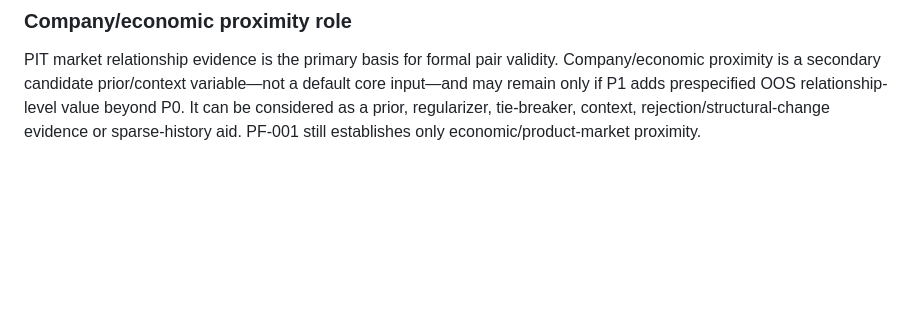
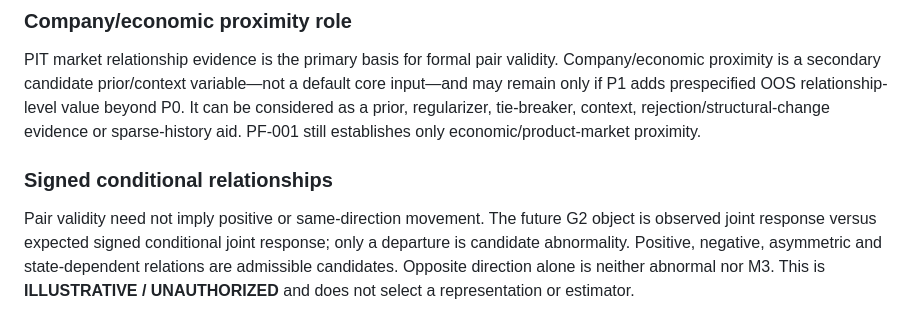
Before and after one commit to reinafeng2006/Mechanism-Aware-Statistical-Arbitrage, a Markdown page: learning/RESEARCH_KNOWLEDGE_MAP.md, the part around the change. Drawn GitHub-style; blank space fills up the shorter version.

```diff
--- a/learning/RESEARCH_KNOWLEDGE_MAP.md
+++ b/learning/RESEARCH_KNOWLEDGE_MAP.md
@@ -77,3 +77,7 @@ Industry information supplies economically meaningful dimensions and relationshi
 ### Company/economic proximity role
 
 PIT market relationship evidence is the primary basis for formal pair validity. Company/economic proximity is a secondary candidate prior/context variable—not a default core input—and may remain only if P1 adds prespecified OOS relationship-level value beyond P0. It can be considered as a prior, regularizer, tie-breaker, context, rejection/structural-change evidence or sparse-history aid. PF-001 still establishes only economic/product-market proximity.
+
+### Signed conditional relationships
+
+Pair validity need not imply positive or same-direction movement. The future G2 object is observed joint response versus expected signed conditional joint response; only a departure is candidate abnormality. Positive, negative, asymmetric and state-dependent relations are admissible candidates. Opposite direction alone is neither abnormal nor M3. This is **ILLUSTRATIVE / UNAUTHORIZED** and does not select a representation or estimator.
```
Also changed, not shown: docs/G2_NORMAL_RELATIONSHIP_REQUIREMENT.md (+6 -0 lines).
